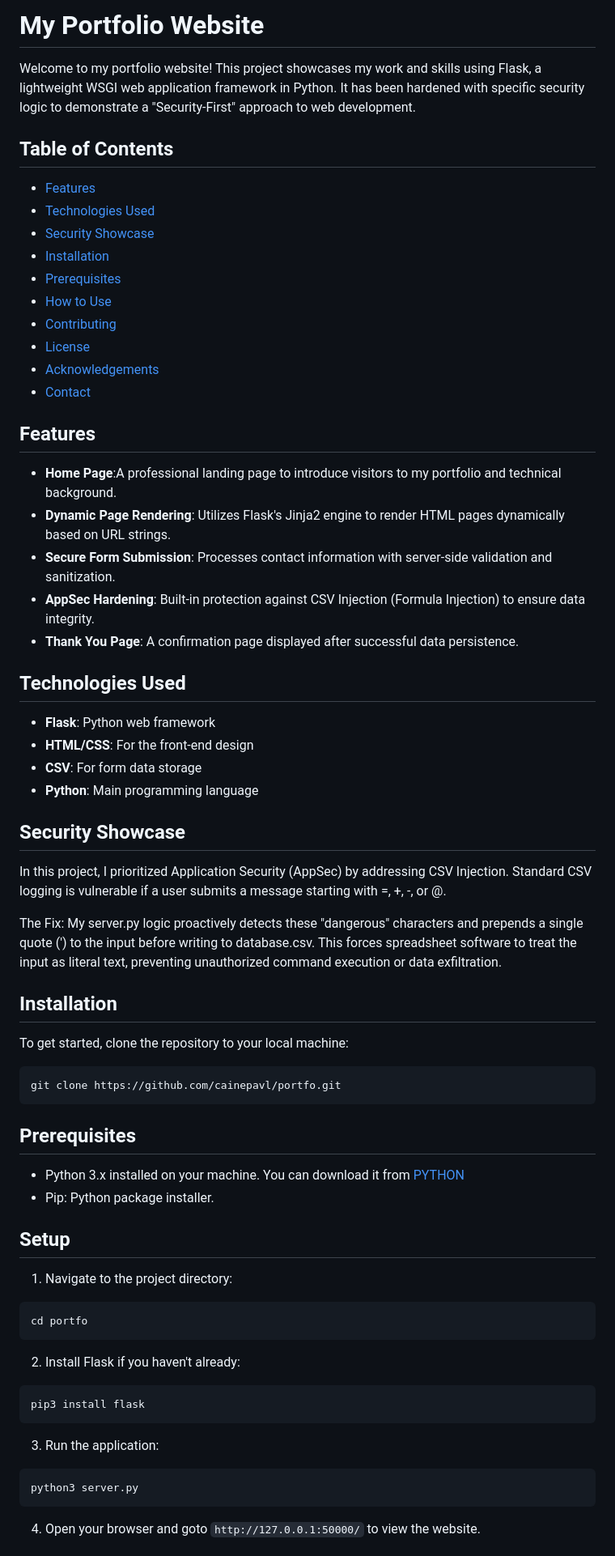
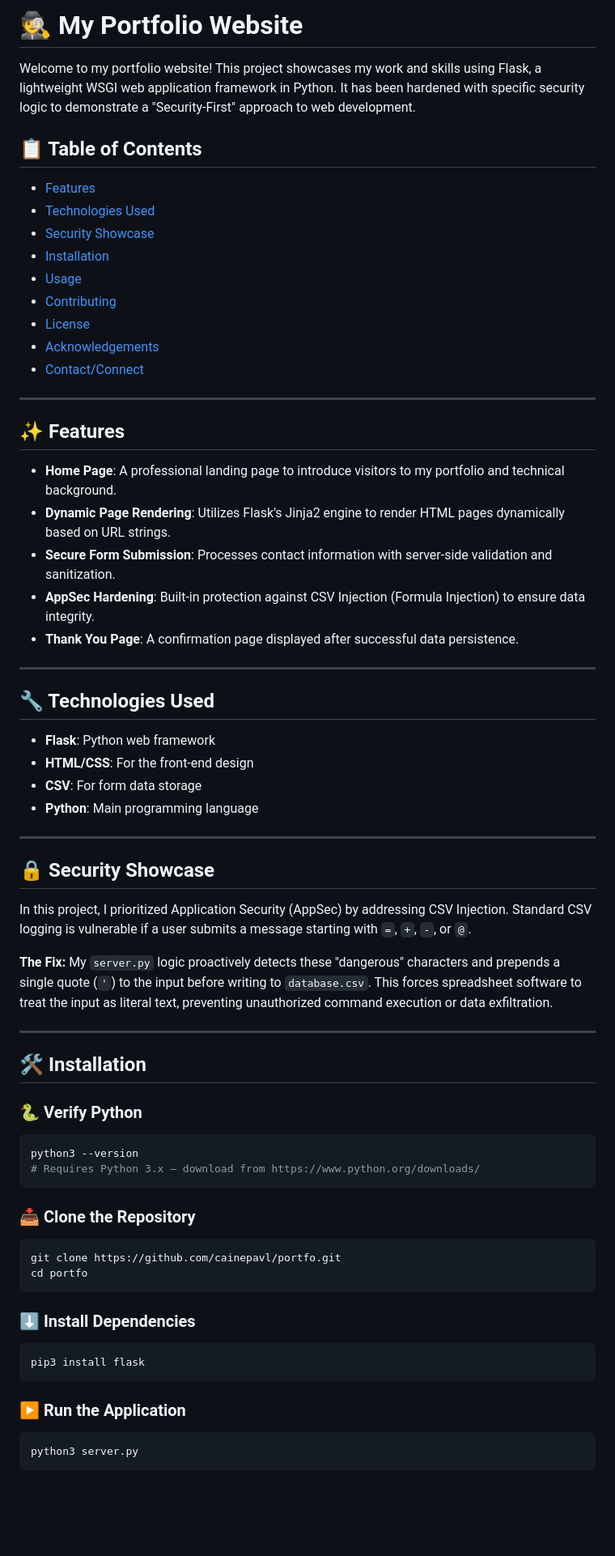
Before and after one commit to cainepavl/portfo, a Markdown page: README.md, the part around one of its changes. Shown at 81% size. GitHub-like rendering; blank space fills up the shorter version.

Commit message:
Apply global README style: emoji headings, consolidate Installation, fix links, add Contact/Connect
Co-Authored-By: Claude Sonnet 4.6 <noreply@anthropic.com>

````diff
--- a/README.md
+++ b/README.md
@@ -1,68 +1,73 @@
-# My Portfolio Website
+# 🕵️ My Portfolio Website
 
 Welcome to my portfolio website! This project showcases my work and skills using Flask, a lightweight WSGI web application framework in Python. It has been hardened with specific security logic to demonstrate a "Security-First" approach to web development.
 
-## Table of Contents
+## 📋 Table of Contents
 
 - [Features](#features)
 - [Technologies Used](#technologies-used)
 - [Security Showcase](#security-showcase)
 - [Installation](#installation)
-- [Prerequisites](#prerequisites)
-- [How to Use](#how-to-use)
+- [Usage](#usage)
 - [Contributing](#contributing)
 - [License](#license)
 - [Acknowledgements](#acknowledgements)
-- [Contact](#contact)
+- [Contact/Connect](#contactconnect)
 
-## Features
+---
 
-- **Home Page**:A professional landing page to introduce visitors to my portfolio and technical background.
+## ✨ Features
+
+- **Home Page**: A professional landing page to introduce visitors to my portfolio and technical background.
 - **Dynamic Page Rendering**: Utilizes Flask's Jinja2 engine to render HTML pages dynamically based on URL strings.
 - **Secure Form Submission**: Processes contact information with server-side validation and sanitization.
 - **AppSec Hardening**: Built-in protection against CSV Injection (Formula Injection) to ensure data integrity.
 - **Thank You Page**: A confirmation page displayed after successful data persistence.
 
-## Technologies Used
+---
+
+## 🔧 Technologies Used
 
 - **Flask**: Python web framework
 - **HTML/CSS**: For the front-end design
 - **CSV**: For form data storage
 - **Python**: Main programming language
 
-## Security Showcase
+---
 
-In this project, I prioritized Application Security (AppSec) by addressing CSV Injection. Standard CSV logging is vulnerable if a user submits a message starting with =, +, -, or @.
+## 🔒 Security Showcase
 
-The Fix: My server.py logic proactively detects these "dangerous" characters and prepends a single quote (') to the input before writing to database.csv. This forces spreadsheet software to treat the input as literal text, preventing unauthorized command execution or data exfiltration.
+In this project, I prioritized Application Security (AppSec) by addressing CSV Injection. Standard CSV logging is vulnerable if a user submits a message starting with `=`, `+`, `-`, or `@`.
 
-## Installation
+**The Fix:** My `server.py` logic proactively detects these "dangerous" characters and prepends a single quote (`'`) to the input before writing to `database.csv`. This forces spreadsheet software to treat the input as literal text, preventing unauthorized command execution or data exfiltration.
 
-To get started, clone the repository to your local machine:
+---
+
+## 🛠️ Installation
+
+### 🐍 Verify Python
+
+```bash
+python3 --version
+# Requires Python 3.x — download from https://www.python.org/downloads/
+```
+
+### 📥 Clone the Repository
 
 ```bash
 git clone https://github.com/cainepavl/portfo.git
-```
-
-## Prerequisites
-
-- Python 3.x installed on your machine. You can download it from [PYTHON](python.org.)
-- Pip: Python package installer.
-
-## Setup
-
-1. Navigate to the project directory:
-```
 cd portfo
 ```
 
-2. Install Flask if you haven't already:
-```
+### ⬇️ Install Dependencies
+
+```bash
 pip3 install flask
 ```
-3. Run the application:
-```
+
+### ▶️ Run the Application
+
+```bash
 python3 server.py
 ```
-4. Open your browser and goto `http://127.0.0.1:50000/` to view the website.
 
````
Also changed, not shown: other parts of README.md (+27 -10 lines).
